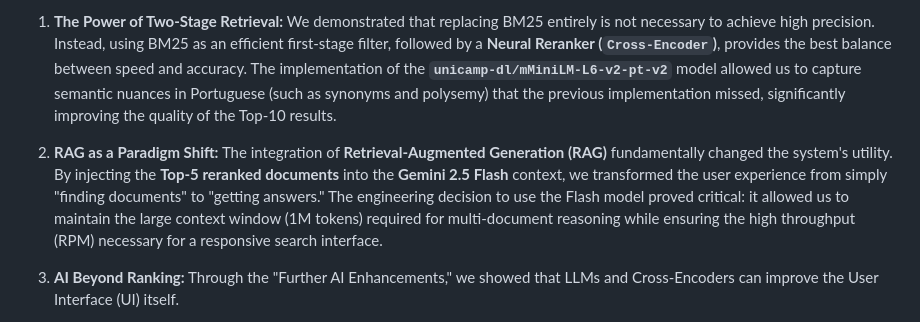
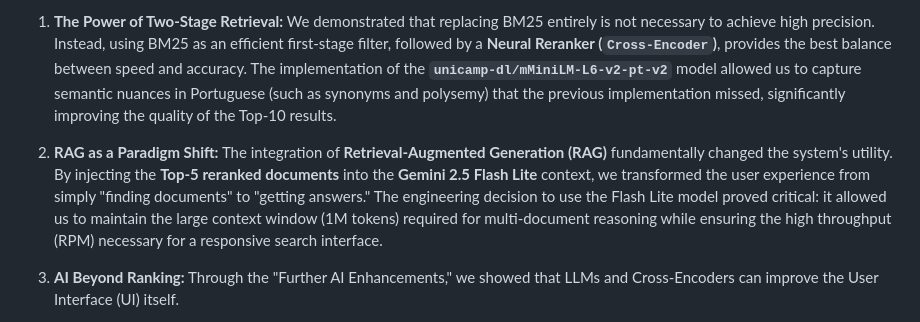
Before and after one commit to monteiroo21/PRI-Projects, a Markdown page: Assignment 2/report.md, the part around the change. Rendered like a GitHub page.

Commit message:
more updates on report

```diff
--- a/Assignment 2/report.md
+++ b/Assignment 2/report.md
@@ -230,7 +230,7 @@ Key achievements and architectural insights include:
     We demonstrated that replacing BM25 entirely is not necessary to achieve high precision. Instead, using BM25 as an efficient first-stage filter, followed by a **Neural Reranker (`Cross-Encoder`)**, provides the best balance between speed and accuracy. The implementation of the **`unicamp-dl/mMiniLM-L6-v2-pt-v2`** model allowed us to capture semantic nuances in Portuguese (such as synonyms and polysemy) that the previous implementation missed, significantly improving the quality of the Top-10 results.
 
 2.  **RAG as a Paradigm Shift:**
-    The integration of **Retrieval-Augmented Generation (RAG)** fundamentally changed the system's utility. By injecting the **Top-5 reranked documents** into the **Gemini 2.5 Flash** context, we transformed the user experience from simply "finding documents" to "getting answers." The engineering decision to use the Flash model proved critical: it allowed us to maintain the large context window (1M tokens) required for multi-document reasoning while ensuring the high throughput (RPM) necessary for a responsive search interface.
+    The integration of **Retrieval-Augmented Generation (RAG)** fundamentally changed the system's utility. By injecting the **Top-5 reranked documents** into the **Gemini 2.5 Flash Lite** context, we transformed the user experience from simply "finding documents" to "getting answers." The engineering decision to use the Flash Lite model proved critical: it allowed us to maintain the large context window (1M tokens) required for multi-document reasoning while ensuring the high throughput (RPM) necessary for a responsive search interface.
 
 3.  **AI Beyond Ranking:**
     Through the "Further AI Enhancements," we showed that LLMs and Cross-Encoders can improve the User Interface (UI) itself.
```
